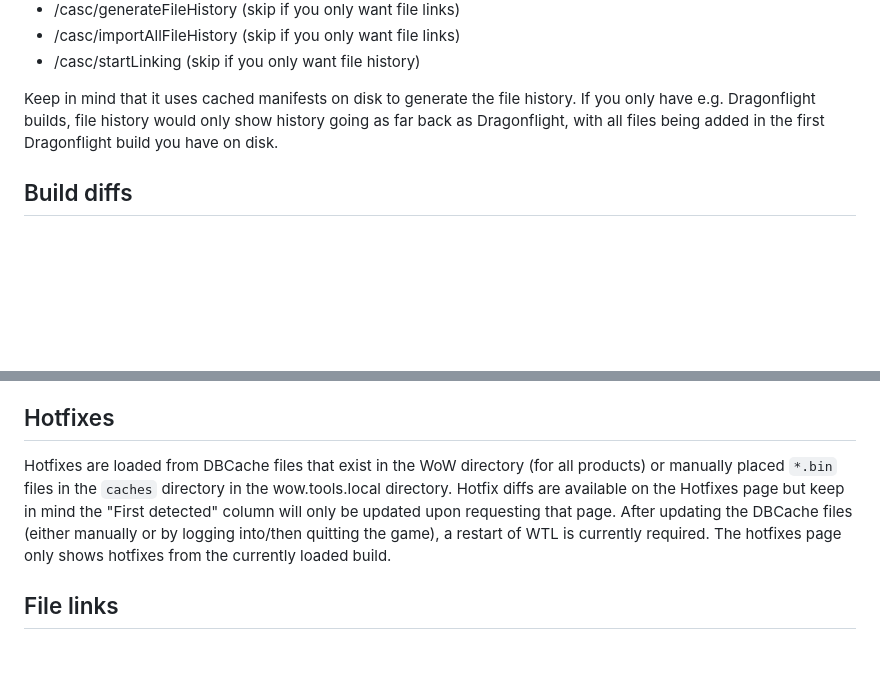
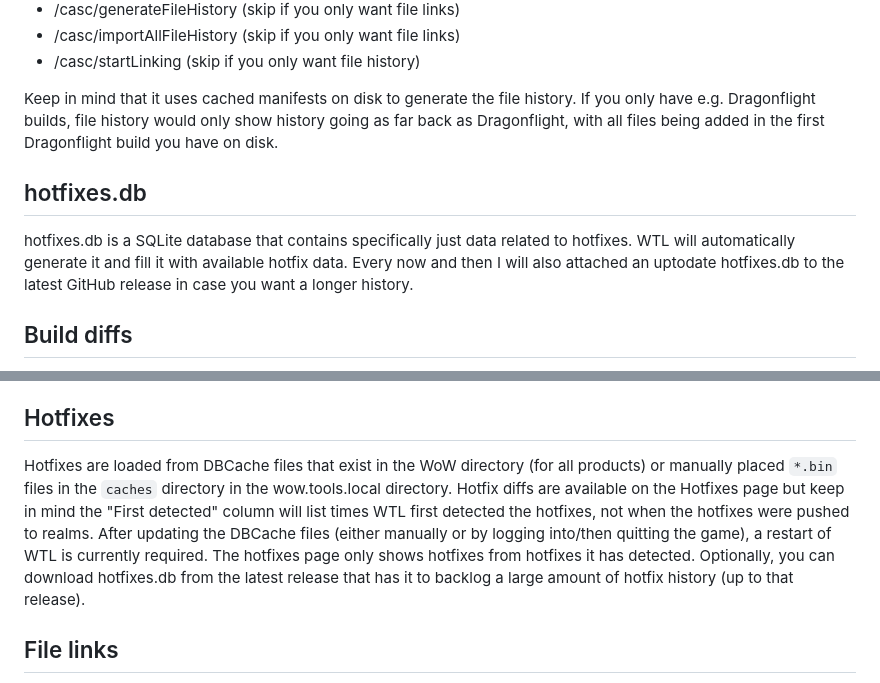
Before and after one commit to Marlamin/wow.tools.local, a Markdown page: README.md, 2 parts joined by grey strips. Drawn GitHub-style; blank space fills up the shorter version.

```diff
--- a/README.md
+++ b/README.md
@@ -50,6 +50,9 @@ Getting one from the latest release gives you a lot of data, but if you want to
 
 Keep in mind that it uses cached manifests on disk to generate the file history. If you only have e.g. Dragonflight builds, file history would only show history going as far back as Dragonflight, with all files being added in the first Dragonflight build you have on disk.
 
+## hotfixes.db
+hotfixes.db is a SQLite database that contains specifically just data related to hotfixes. WTL will automatically generate it and fill it with available hotfix data. Every now and then I will also attached an uptodate hotfixes.db to the latest GitHub release in case you want a longer history.
+
 ## Build diffs
 Very rudimentary build diffing is available through the builds page. Only builds that have been previously loaded (or are currently loaded) can be diffed from/to. No file comparisons are available yet (with the exception of DB2 diffs, text formats and BLP textures, which are available, see below paragraph for notes) and previews for added files on the diff page will show previews of the files in the currently loaded build, so make sure the build you want to diff TO is the currently active build. New files will not be available for preview until "Analyze unknown files" on the files page has been done (first time will take a while, progress can be checked in the console window). Files that remain unknown either have a unpreviewable/unknown type, are empty or are encrypted.
 
@@ -57,7 +60,7 @@ Very rudimentary build diffing is available through the builds page. Only builds
 DB2 diffs are available between DB2s that are either extracted on disk (see step 4 of configuration) or from the currently loaded build. Extracting DB2s for the current build to the directory mentioned in step 4 is available through a button on the builds page, which will also tell you if DB2s for a certain build are missing. Make sure to do this if you want to be able to diff DB2s with this build in the future.
 
 ## Hotfixes
-Hotfixes are loaded from DBCache files that exist in the WoW directory (for all products) or manually placed `*.bin` files in the `caches` directory in the wow.tools.local directory. Hotfix diffs are available on the Hotfixes page but keep in mind the "First detected" column will only be updated upon requesting that page. After updating the DBCache files (either manually or by logging into/then quitting the game), a restart of WTL is currently required. The hotfixes page only shows hotfixes from the currently loaded build.
+Hotfixes are loaded from DBCache files that exist in the WoW directory (for all products) or manually placed `*.bin` files in the `caches` directory in the wow.tools.local directory. Hotfix diffs are available on the Hotfixes page but keep in mind the "First detected" column will list times WTL first detected the hotfixes, not when the hotfixes were pushed to realms. After updating the DBCache files (either manually or by logging into/then quitting the game), a restart of WTL is currently required. The hotfixes page only shows hotfixes from hotfixes it has detected. Optionally, you can download hotfixes.db from the latest release that has it to backlog a large amount of hotfix history (up to that release).
 
 ## File links
 File links (e.g. textures in M2 files, M2 doodads in WMO files, etc) are parsed (and then saved) when the "More Information" screen is loaded and will be available for that file from that point on. For a pre-compiled database with most file links (for retail WoW) already present, download "WTL.db" from the latest release that has one and replace the file on disk.
```
